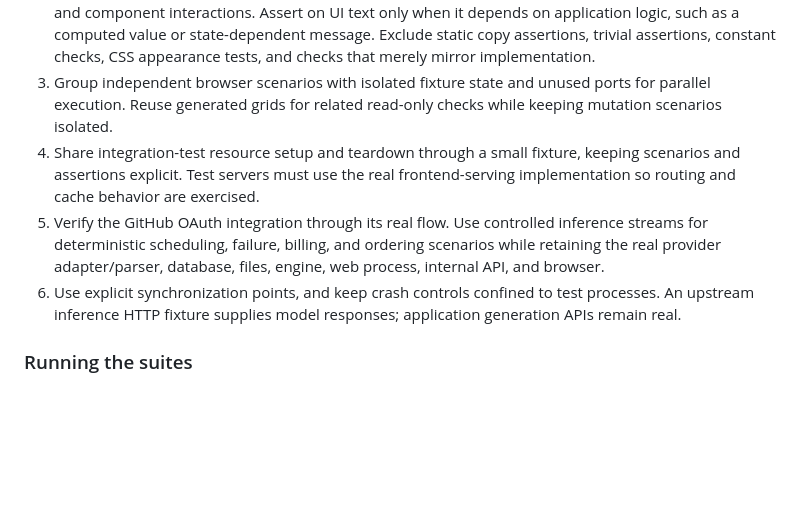
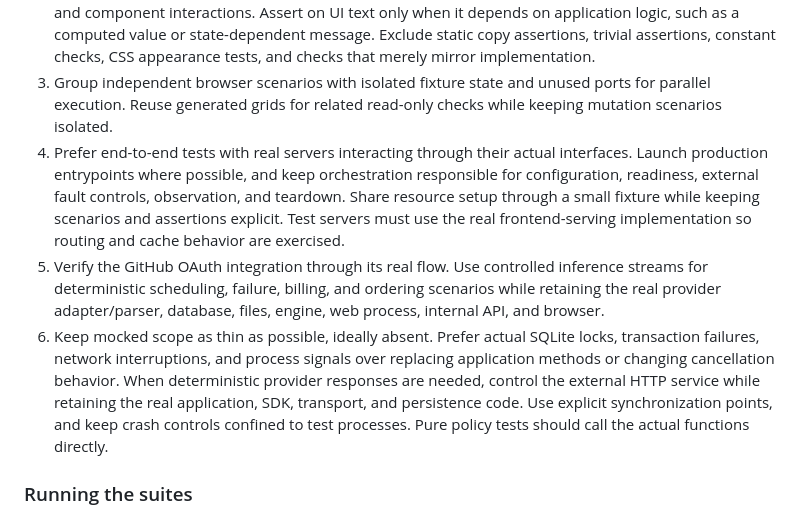
Before and after one commit to klntsky/slopgrid, a Markdown page: DEVELOPMENT.md, the part around the change. GitHub-like rendering; blank space fills up the shorter version.

Commit message:
Prefer real process integration and minimal test mocking

```diff
--- a/DEVELOPMENT.md
+++ b/DEVELOPMENT.md
@@ -52,9 +52,9 @@ Frontend serving, retained assets, and bundling are described in [ARCHITECTURE.m
 1. Use pnpm and Playwright, with real-provider browser suites separate but enabled in the default full run. Exercise the normal manual-key flow with a cheap or free model and cover structured website streaming with an explicitly selected capable model.
 2. Assertions enforce complex behavioral properties: state transitions, persistence, ownership, recovery, and component interactions. Assert on UI text only when it depends on application logic, such as a computed value or state-dependent message. Exclude static copy assertions, trivial assertions, constant checks, CSS appearance tests, and checks that merely mirror implementation.
 3. Group independent browser scenarios with isolated fixture state and unused ports for parallel execution. Reuse generated grids for related read-only checks while keeping mutation scenarios isolated.
-4. Share integration-test resource setup and teardown through a small fixture, keeping scenarios and assertions explicit. Test servers must use the real frontend-serving implementation so routing and cache behavior are exercised.
+4. Prefer end-to-end tests with real servers interacting through their actual interfaces. Launch production entrypoints where possible, and keep orchestration responsible for configuration, readiness, external fault controls, observation, and teardown. Share resource setup through a small fixture while keeping scenarios and assertions explicit. Test servers must use the real frontend-serving implementation so routing and cache behavior are exercised.
 5. Verify the GitHub OAuth integration through its real flow. Use controlled inference streams for deterministic scheduling, failure, billing, and ordering scenarios while retaining the real provider adapter/parser, database, files, engine, web process, internal API, and browser.
-6. Use explicit synchronization points, and keep crash controls confined to test processes. An upstream inference HTTP fixture supplies model responses; application generation APIs remain real.
+6. Keep mocked scope as thin as possible, ideally absent. Prefer actual SQLite locks, transaction failures, network interruptions, and process signals over replacing application methods or changing cancellation behavior. When deterministic provider responses are needed, control the external HTTP service while retaining the real application, SDK, transport, and persistence code. Use explicit synchronization points, and keep crash controls confined to test processes. Pure policy tests should call the actual functions directly.
 
 ### Running the suites
 
```
